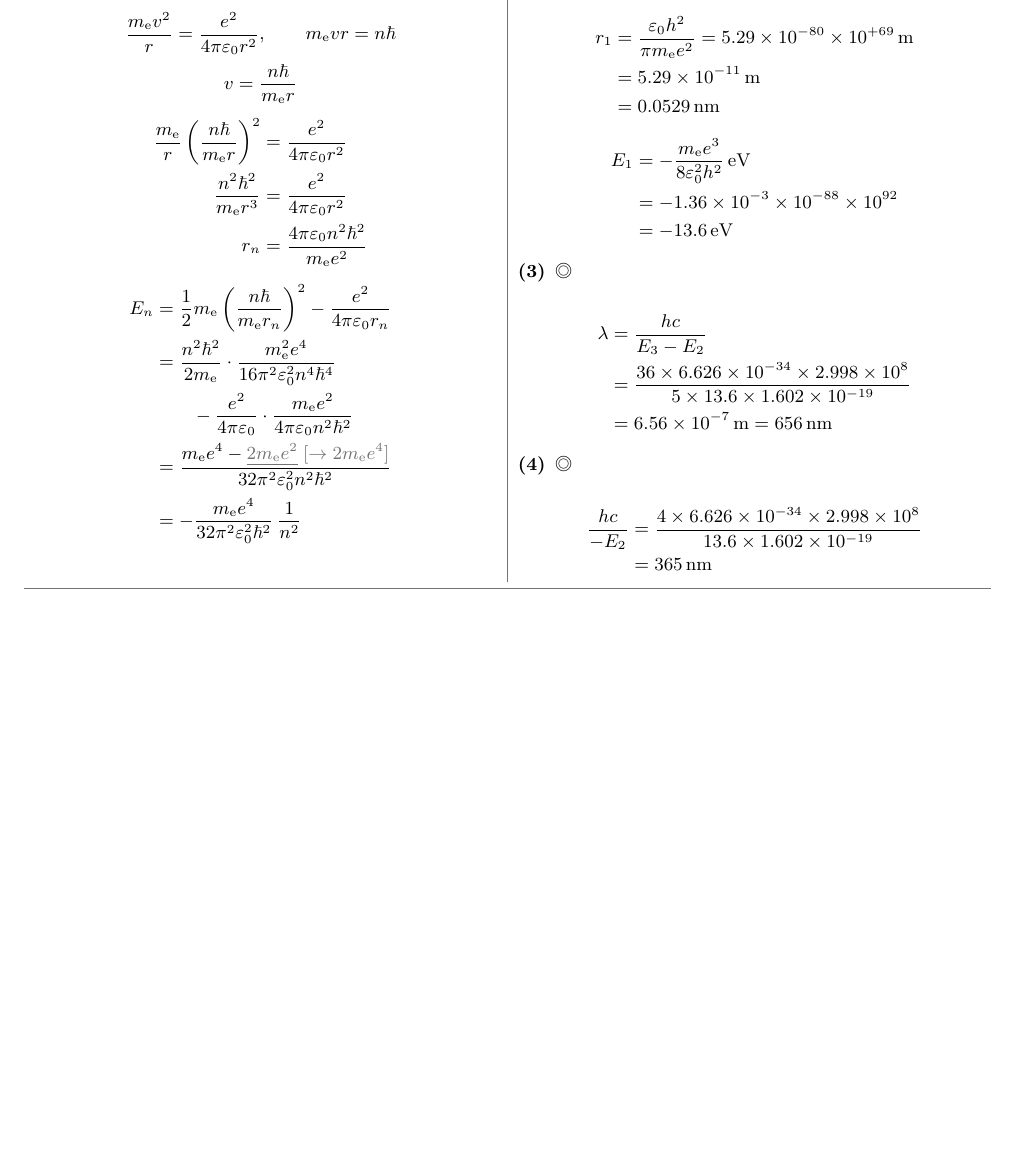
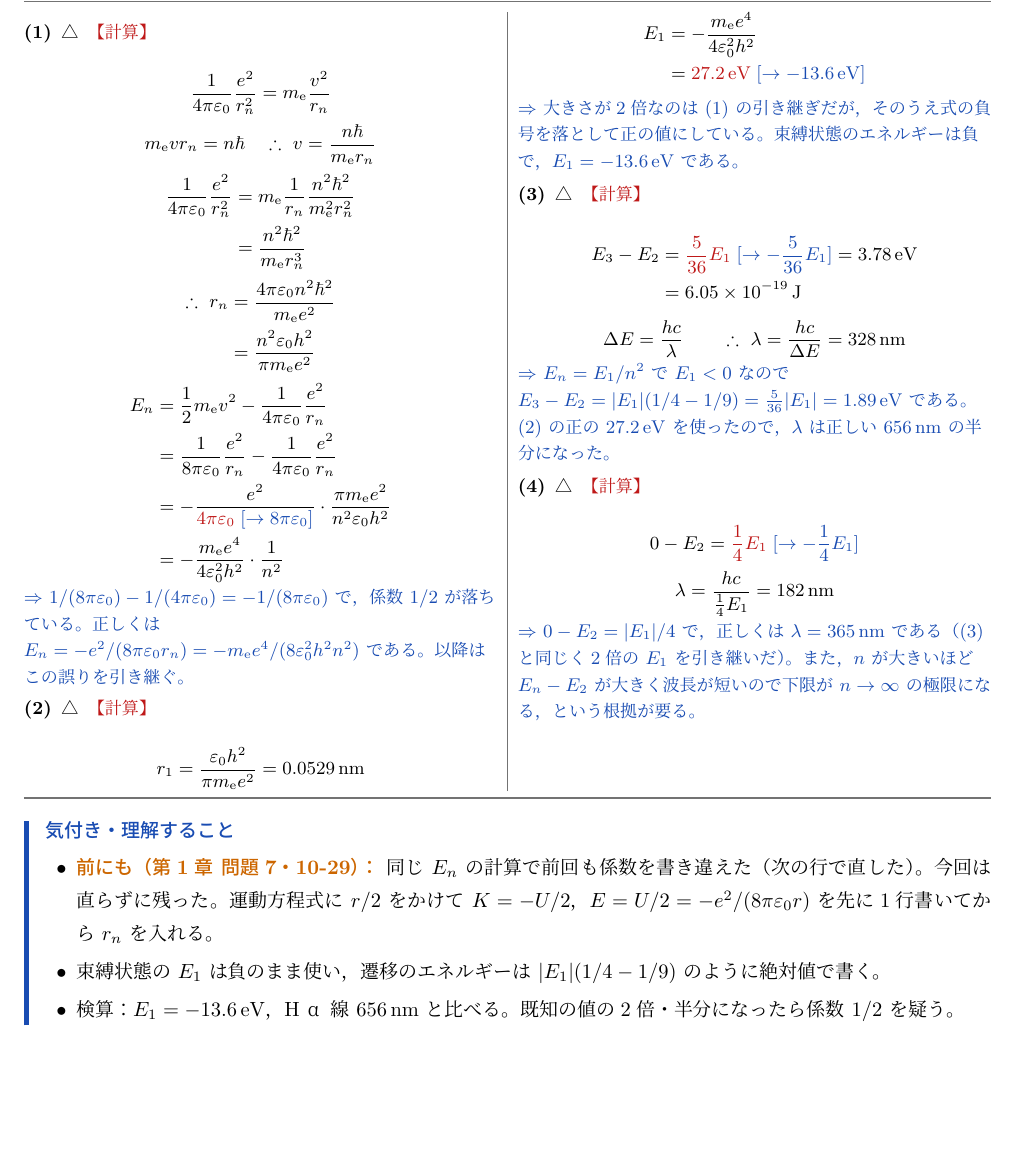
Before and after one commit to FDEB137/daigaku-butsuri-kiroku, a LaTeX document (note/量子力学1/量子力学1-1.tex): part of page 2 of 2, cut at the place of the change, the shorter picture padded with empty space. The pictures show the PDF file note/量子力学1/量子力学1-1.pdf that the author committed with the source.

Commit message:
kiroku 2026-11-25 23:38 note

```diff
--- a/note/量子力学1/量子力学1-1.tex
+++ b/note/量子力学1/量子力学1-1.tex
@@ -48,0 +46 @@
+\toi{1}{△}{計算}
@@ -59,28 +54,37 @@ E_{n}&=\frac{1}{2}\melec\left(\frac{n\hbar}{\melec r_{n}}\right)^{2}-\frac{e^{2}
-&=-\frac{\melec e^{4}}{32\pi^{2}\varepsilon_{0}^{2}\hbar^{2}}\,\frac{1}{n^{2}}
-\end{align*}
-\toi{2}{◎}{}
-\begin{align*}
-r_{1}&=\frac{\varepsilon_{0}h^{2}}{\pi\melec e^{2}}=5.29\times10^{-80}\times10^{+69}\,\unit{\metre}\\
-&=\qty{5.29e-11}{\metre}\\
-&=\qty{0.0529}{\nano\metre}
+\therefore\ r_{n}&=\frac{4\pi\varepsilon_{0}n^{2}\hbar^{2}}{\melec e^{2}}\\
+&=\frac{n^{2}\varepsilon_{0}h^{2}}{\pi\melec e^{2}}
 \end{align*}
 \begin{align*}
-E_{1}&=-\frac{\melec e^{3}}{8\varepsilon_{0}^{2}h^{2}}\,\unit{\electronvolt}\\
-&=-1.36\times10^{-3}\times10^{-88}\times10^{92}\\
-&=\qty{-13.6}{\electronvolt}
+E_{n}&=\frac{1}{2}\melec v^{2}-\frac{1}{4\pi\varepsilon_{0}}\frac{e^{2}}{r_{n}}\\
+&=\frac{1}{8\pi\varepsilon_{0}}\frac{e^{2}}{r_{n}}-\frac{1}{4\pi\varepsilon_{0}}\frac{e^{2}}{r_{n}}\\
+&=-\frac{e^{2}}{\ayamari{4\pi\varepsilon_{0}}{8\pi\varepsilon_{0}}}\cdot\frac{\pi\melec e^{2}}{n^{2}\varepsilon_{0}h^{2}}\\
+&=-\frac{\melec e^{4}}{4\varepsilon_{0}^{2}h^{2}}\cdot\frac{1}{n^{2}}
 \end{align*}
-\toi{3}{◎}{}
+\naze{$1/(8\pi\varepsilon_{0})-1/(4\pi\varepsilon_{0})=-1/(8\pi\varepsilon_{0})$ で，係数 $1/2$ が落ちている。正しくは $E_{n}=-e^{2}/(8\pi\varepsilon_{0}r_{n})=-\melec e^{4}/(8\varepsilon_{0}^{2}h^{2}n^{2})$ である。以降はこの誤りを引き継ぐ。}
+\toi{2}{△}{計算}
+\[ r_{1}=\frac{\varepsilon_{0}h^{2}}{\pi\melec e^{2}}=\qty{0.0529}{\nano\metre} \]
 \begin{align*}
-\lambda&=\frac{hc}{E_{3}-E_{2}}\\
-&=\frac{36\times\num{6.626e-34}\times\num{2.998e8}}{5\times13.6\times\num{1.602e-19}}\\
-&=\qty{6.56e-7}{\metre}=\qty{656}{\nano\metre}
+E_{1}&=-\frac{\melec e^{4}}{4\varepsilon_{0}^{2}h^{2}}\\
+&=\ayamari{\qty{27.2}{\electronvolt}}{\qty{-13.6}{\electronvolt}}
 \end{align*}
-\toi{4}{◎}{}
+\naze{大きさが2倍なのは (1) の引き継ぎだが，そのうえ式の負号を落として正の値にしている。束縛状態のエネルギーは負で，$E_{1}=\qty{-13.6}{\electronvolt}$ である。}
+\toi{3}{△}{計算}
 \begin{align*}
-\frac{hc}{-E_{2}}&=\frac{4\times\num{6.626e-34}\times\num{2.998e8}}{13.6\times\num{1.602e-19}}\\
-&=\qty{365}{\nano\metre}
+E_{3}-E_{2}&=\ayamari{\frac{5}{36}E_{1}}{-\frac{5}{36}E_{1}}=\qty{3.78}{\electronvolt}\\
+&=\qty{6.05e-19}{\joule}
 \end{align*}
+\[ \Delta E=\frac{hc}{\lambda}\qquad\therefore\ \lambda=\frac{hc}{\Delta E}=\qty{328}{\nano\metre} \]
+\naze{$E_{n}=E_{1}/n^{2}$ で $E_{1}<0$ なので $E_{3}-E_{2}=\abs{E_{1}}(1/4-1/9)=\frac{5}{36}\abs{E_{1}}=\qty{1.89}{\electronvolt}$ である。(2) の正の \qty{27.2}{\electronvolt} を使ったので，$\lambda$ は正しい \qty{656}{\nano\metre} の半分になった。}
+\toi{4}{△}{計算}
+\[ 0-E_{2}=\ayamari{\frac{1}{4}E_{1}}{-\frac{1}{4}E_{1}} \]
+\[ \lambda=\frac{hc}{\frac{1}{4}E_{1}}=\qty{182}{\nano\metre} \]
+\naze{$0-E_{2}=\abs{E_{1}}/4$ で，正しくは $\lambda=\qty{365}{\nano\metre}$ である（(3) と同じく2倍の $E_{1}$ を引き継いだ）。また，$n$ が大きいほど $E_{n}-E_{2}$ が大きく波長が短いので下限が $n\to\infty$ の極限になる，という根拠が要る。}
 \end{kotaeutsushi}
+\begin{kizuki}
+\item \mae{第1章 問題7・10-29} 同じ $E_{n}$ の計算で前回も係数を書き違えた（次の行で直した）。今回は直らずに残った。運動方程式に $r/2$ をかけて $K=-U/2$，$E=U/2=-e^{2}/(8\pi\varepsilon_{0}r)$ を先に1行書いてから $r_{n}$ を入れる。
+\item 束縛状態の $E_{1}$ は負のまま使い，遷移のエネルギーは $\abs{E_{1}}(1/4-1/9)$ のように絶対値で書く。
+\item 検算：$E_{1}=\qty{-13.6}{\electronvolt}$，Hα 線 \qty{656}{\nano\metre} と比べる。既知の値の2倍・半分になったら係数 $1/2$ を疑う。
+\end{kizuki}
 \begin{tadashii}
 \houshin 円運動の運動方程式（クーロン力が向心力）と量子条件 $\melec vr=n\hbar$ を連立して $r$ と $v$ を決め，力学的エネルギーを求める。遷移で出る光の波長は，振動数条件 $h\nu=E_{n}-E_{n'}$ と $\lambda=c/\nu$ から求める。
 \keisan
```
Also changed, not shown: toubun/量子力学1/119_2026-11-24.tex (added, +42 -0 lines), note/量子力学1/量子力学1-1.pdf, note/量子力学1/量子力学1-1.tex (18 more changed lines).
